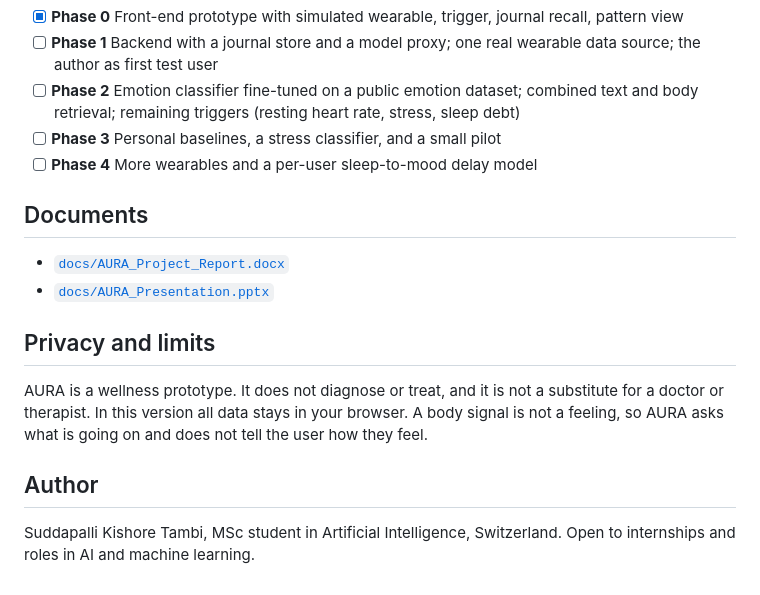
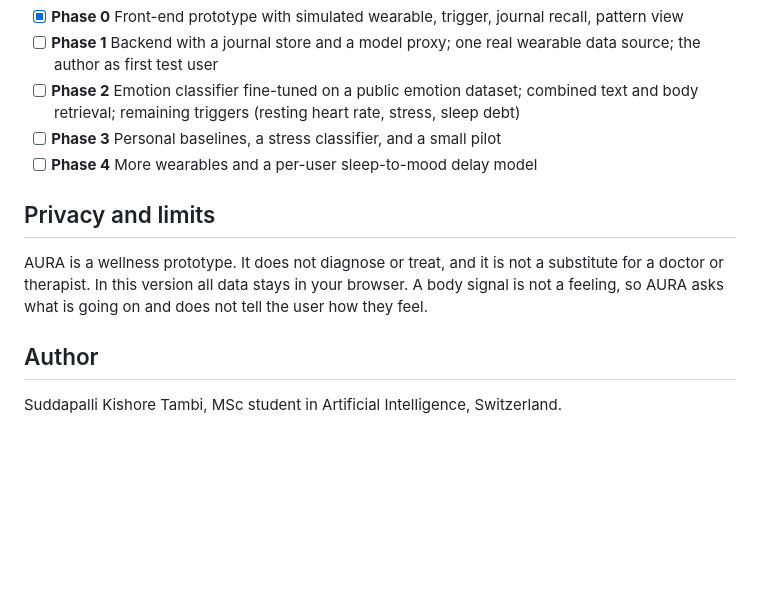
Before and after one commit to Kishore5123/Aura_wellness, a Markdown page: README.md, the part around the change. Drawn GitHub-style; blank space fills up the shorter version.

Commit message:
Update README to remove document links
Removed document links from the README and updated author section.

```diff
--- a/README.md
+++ b/README.md
@@ -79,15 +79,10 @@ HTML, CSS and vanilla JavaScript. Canvas for charts and the live trace. `localSt
 - [ ] **Phase 3** Personal baselines, a stress classifier, and a small pilot
 - [ ] **Phase 4** More wearables and a per-user sleep-to-mood delay model
 
-## Documents
-
-- [`docs/AURA_Project_Report.docx`](docs/AURA_Project_Report.docx)
-- [`docs/AURA_Presentation.pptx`](docs/AURA_Presentation.pptx)
-
 ## Privacy and limits
 
 AURA is a wellness prototype. It does not diagnose or treat, and it is not a substitute for a doctor or therapist. In this version all data stays in your browser. A body signal is not a feeling, so AURA asks what is going on and does not tell the user how they feel.
 
 ## Author
 
-Suddapalli Kishore Tambi, MSc student in Artificial Intelligence, Switzerland. Open to internships and roles in AI and machine learning.
+Suddapalli Kishore Tambi, MSc student in Artificial Intelligence, Switzerland.
```
